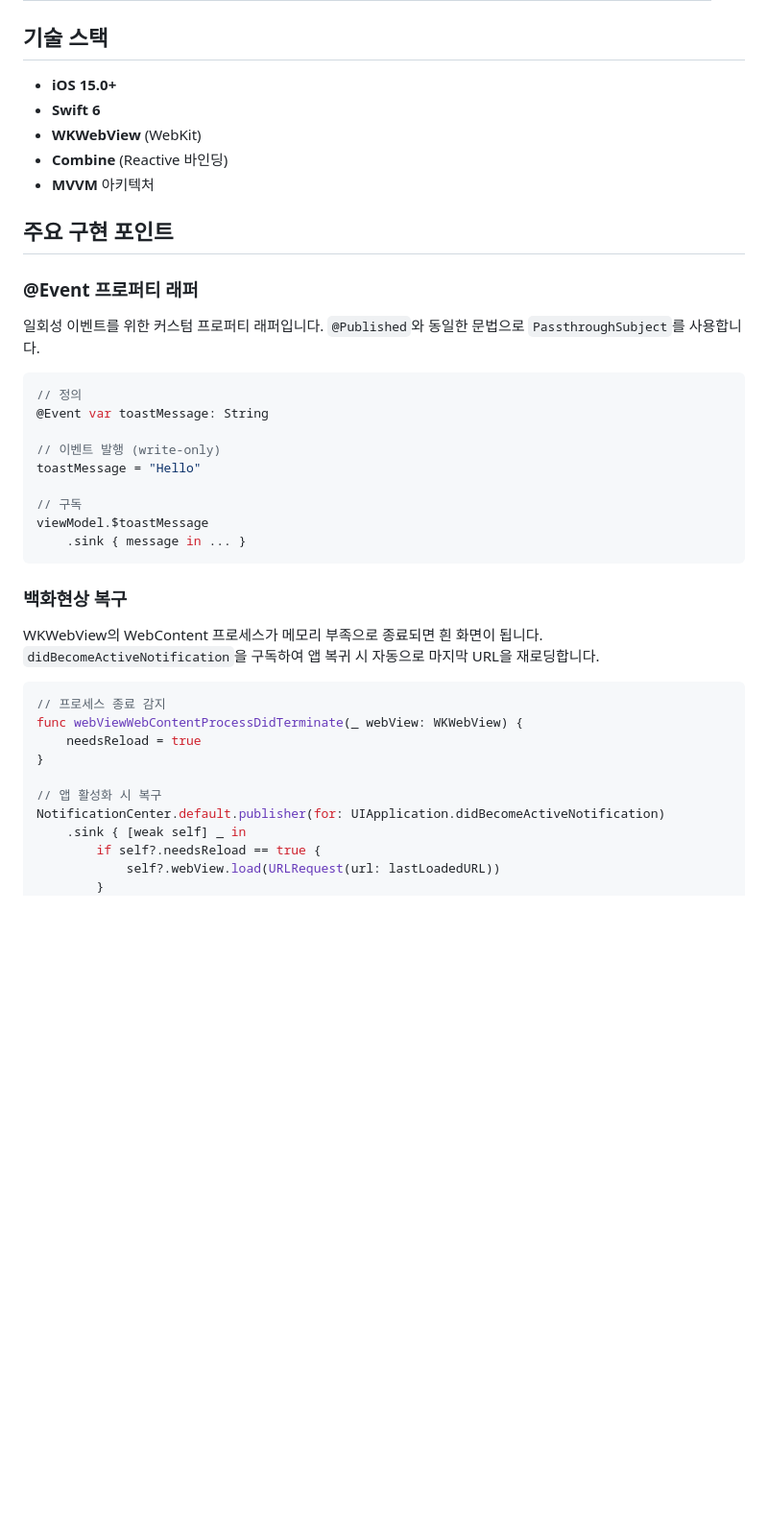
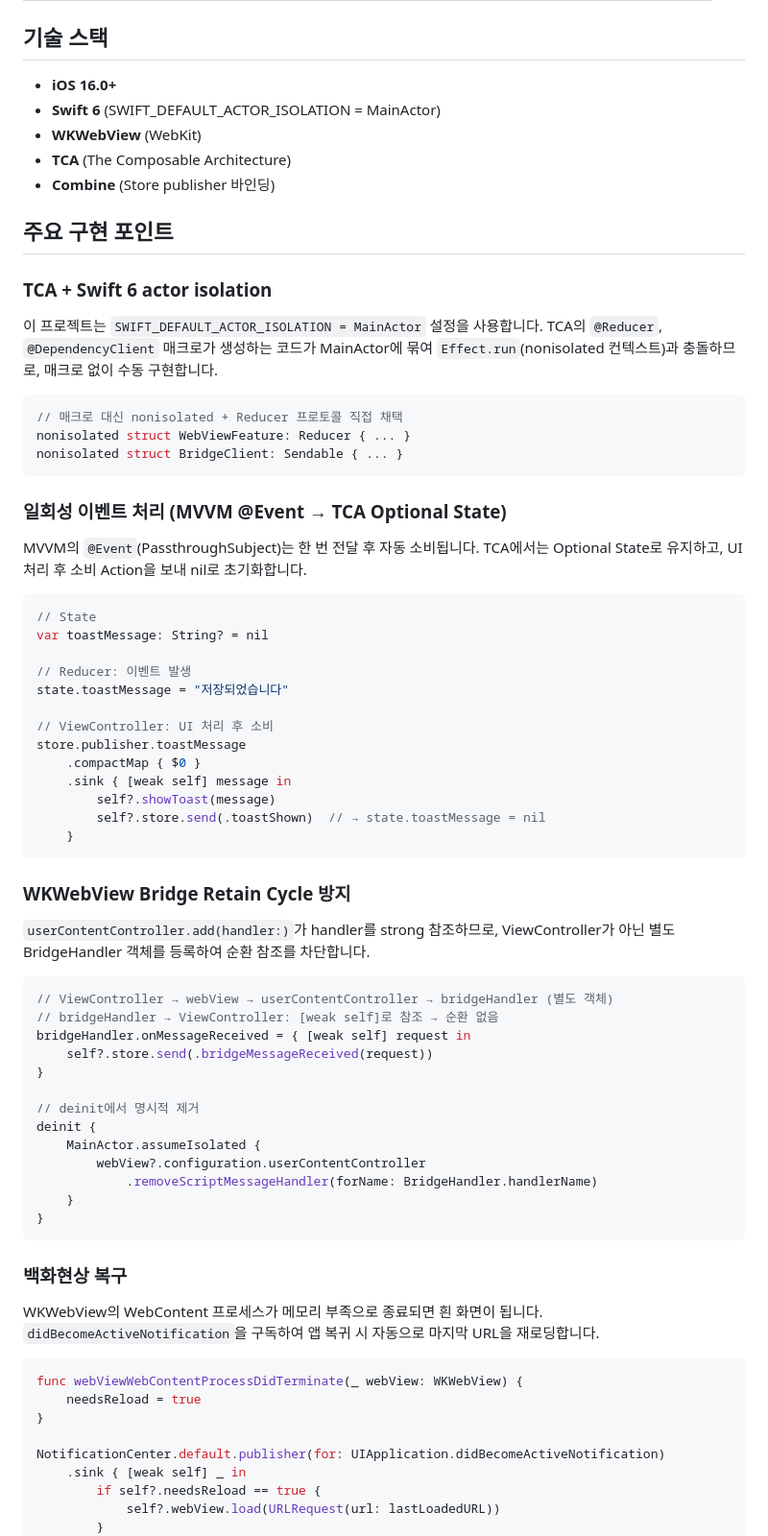
Before and after one commit to ninestar9552/WKWebViewSample, a Markdown page: README.md, the part around one of its changes. Shown at 96% size. GitHub-like rendering; blank space fills up the shorter version.

````diff
--- a/README.md
+++ b/README.md
@@ -155,29 +169,66 @@ webview/
 
 ## 기술 스택
 
-- **iOS 15.0+**
-- **Swift 6**
+- **iOS 16.0+**
+- **Swift 6** (SWIFT_DEFAULT_ACTOR_ISOLATION = MainActor)
 - **WKWebView** (WebKit)
-- **Combine** (Reactive 바인딩)
-- **MVVM** 아키텍처
+- **TCA** (The Composable Architecture)
+- **Combine** (Store publisher 바인딩)
 
 ## 주요 구현 포인트
 
-### @Event 프로퍼티 래퍼
+### TCA + Swift 6 actor isolation
 
-일회성 이벤트를 위한 커스텀 프로퍼티 래퍼입니다.
-`@Published`와 동일한 문법으로 `PassthroughSubject`를 사용합니다.
+이 프로젝트는 `SWIFT_DEFAULT_ACTOR_ISOLATION = MainActor` 설정을 사용합니다.
+TCA의 `@Reducer`, `@DependencyClient` 매크로가 생성하는 코드가 MainActor에 묶여
+`Effect.run`(nonisolated 컨텍스트)과 충돌하므로, 매크로 없이 수동 구현합니다.
 
 ```swift
-// 정의
-@Event var toastMessage: String
+// 매크로 대신 nonisolated + Reducer 프로토콜 직접 채택
+nonisolated struct WebViewFeature: Reducer { ... }
+nonisolated struct BridgeClient: Sendable { ... }
+```
 
-// 이벤트 발행 (write-only)
-toastMessage = "Hello"
+### 일회성 이벤트 처리 (MVVM @Event → TCA Optional State)
 
-// 구독
-viewModel.$toastMessage
-    .sink { message in ... }
+MVVM의 `@Event`(PassthroughSubject)는 한 번 전달 후 자동 소비됩니다.
+TCA에서는 Optional State로 유지하고, UI 처리 후 소비 Action을 보내 nil로 초기화합니다.
+
+```swift
+// State
+var toastMessage: String? = nil
+
+// Reducer: 이벤트 발생
+state.toastMessage = "저장되었습니다"
+
+// ViewController: UI 처리 후 소비
+store.publisher.toastMessage
+    .compactMap { $0 }
+    .sink { [weak self] message in
+        self?.showToast(message)
+        self?.store.send(.toastShown)  // → state.toastMessage = nil
+    }
+```
+
+### WKWebView Bridge Retain Cycle 방지
+
+`userContentController.add(handler:)`가 handler를 strong 참조하므로,
+ViewController가 아닌 별도 BridgeHandler 객체를 등록하여 순환 참조를 차단합니다.
+
+```swift
+// ViewController → webView → userContentController → bridgeHandler (별도 객체)
+// bridgeHandler → ViewController: [weak self]로 참조 → 순환 없음
+bridgeHandler.onMessageReceived = { [weak self] request in
+    self?.store.send(.bridgeMessageReceived(request))
+}
+
+// deinit에서 명시적 제거
+deinit {
+    MainActor.assumeIsolated {
+        webView?.configuration.userContentController
+            .removeScriptMessageHandler(forName: BridgeHandler.handlerName)
+    }
+}
 ```
 
 ### 백화현상 복구
@@ -186,12 +237,10 @@ WKWebView의 WebContent 프로세스가 메모리 부족으로 종료되면 흰
 `didBecomeActiveNotification`을 구독하여 앱 복귀 시 자동으로 마지막 URL을 재로딩합니다.
 
 ```swift
-// 프로세스 종료 감지
 func webViewWebContentProcessDidTerminate(_ webView: WKWebView) {
     needsReload = true
 }
 
-// 앱 활성화 시 복구
 NotificationCenter.default.publisher(for: UIApplication.didBecomeActiveNotification)
     .sink { [weak self] _ in
         if self?.needsReload == true {
````
Also changed, not shown: other parts of README.md (+36 -22 lines).
